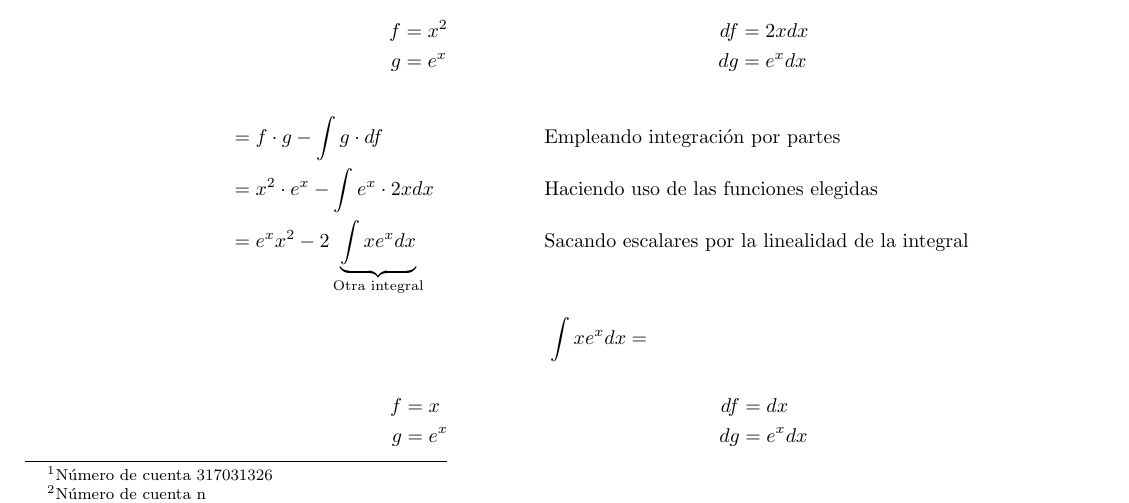
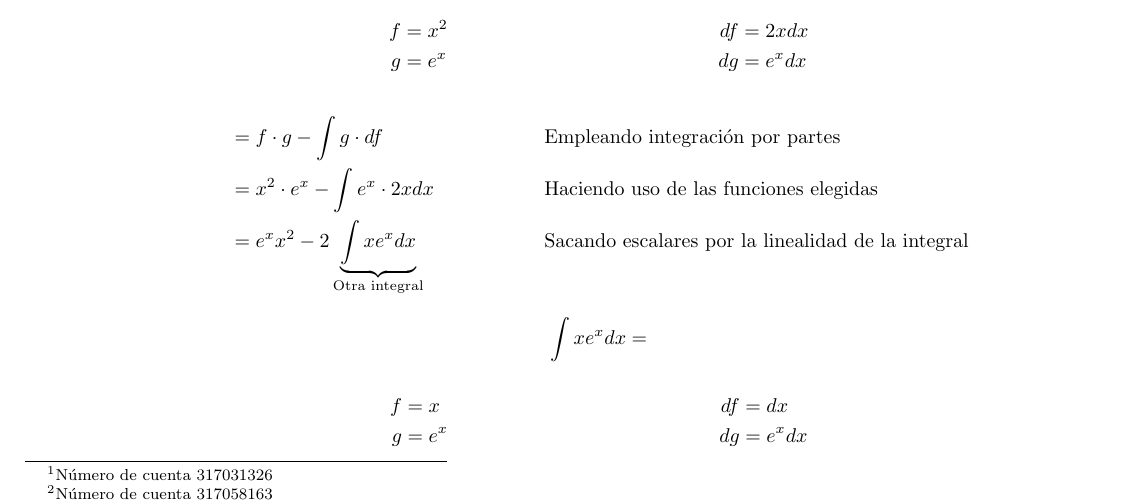
Before and after one commit to arielmerin/MCAIII, a LaTeX problem sheet (Tarea01/Tarea-0.tex): part of page 1 of 8, cut so that both start at the same text. Compiled offline with pdfLaTeX.

Commit message:
Puse mi numero de cuenta jeje

```diff
--- a/Tarea01/Tarea-0.tex
+++ b/Tarea01/Tarea-0.tex
@@ -41,7 +41,7 @@ includefoot]{geometry}
 	Prof. Pedro Porras Flores\\
 	Ayud. Irving Hernández Rosas \\
 	\textbf{Tarea Examen III}\\[0.15cm]
-	Kevin Ariel Merino Peña\footnote{Número de cuenta 317031326} Armando Abraham Aquino Chapa\footnote{Número de cuenta n}
+	Kevin Ariel Merino Peña\footnote{Número de cuenta 317031326} Armando Abraham Aquino Chapa\footnote{Número de cuenta 317058163}
 	José Manuel Pedro Méndez\footnote{Número de cuenta n}\\ [0.12cm]
 	\today
 \end{center}
```
Also changed, not shown: Tarea01/Tarea-0.pdf.
